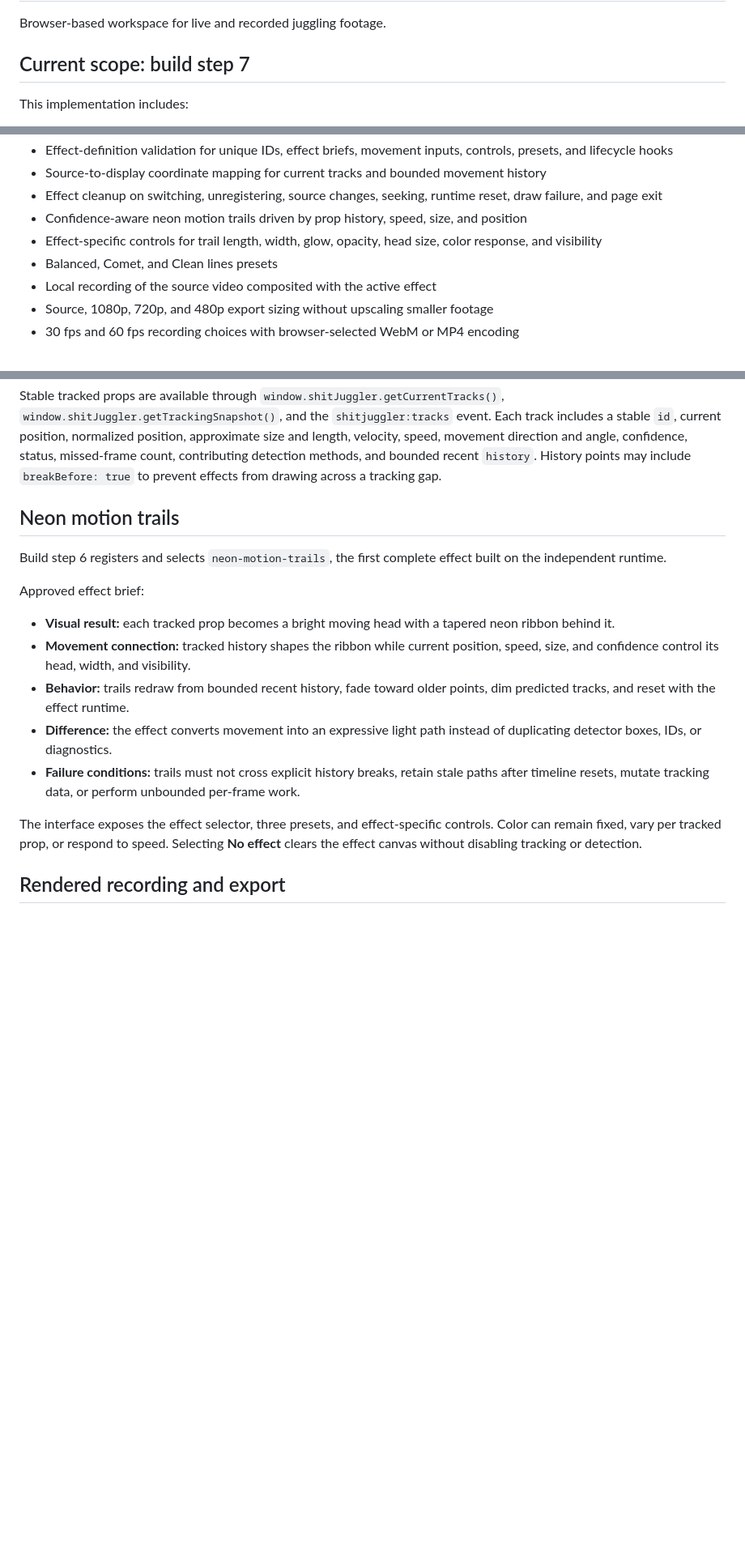
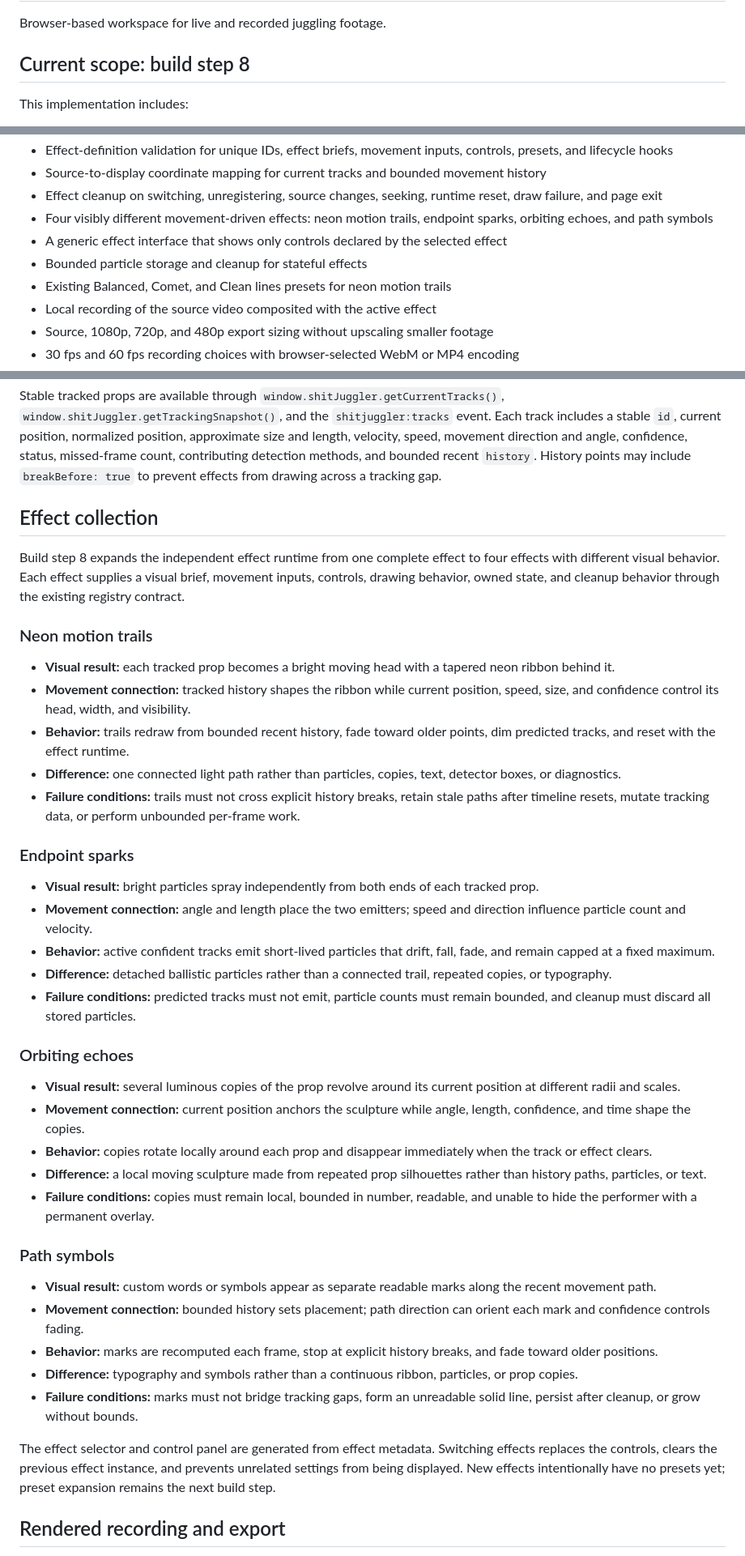
Before and after one commit to bemilbandin-ops/shitjuggler, a Markdown page: README.md, 3 parts joined by grey strips. Shown at 81% size. GitHub-like rendering; blank space fills up the shorter version.

Commit message:
Document build step 8 effect collection

```diff
--- a/README.md
+++ b/README.md
@@ -2,7 +2,7 @@
 
 Browser-based workspace for live and recorded juggling footage.
 
-## Current scope: build step 7
+## Current scope: build step 8
 
 This implementation includes:
 
@@ -25,9 +25,10 @@ This implementation includes:
 - Effect-definition validation for unique IDs, effect briefs, movement inputs, controls, presets, and lifecycle hooks
 - Source-to-display coordinate mapping for current tracks and bounded movement history
 - Effect cleanup on switching, unregistering, source changes, seeking, runtime reset, draw failure, and page exit
-- Confidence-aware neon motion trails driven by prop history, speed, size, and position
-- Effect-specific controls for trail length, width, glow, opacity, head size, color response, and visibility
-- Balanced, Comet, and Clean lines presets
+- Four visibly different movement-driven effects: neon motion trails, endpoint sparks, orbiting echoes, and path symbols
+- A generic effect interface that shows only controls declared by the selected effect
+- Bounded particle storage and cleanup for stateful effects
+- Existing Balanced, Comet, and Clean lines presets for neon motion trails
 - Local recording of the source video composited with the active effect
 - Source, 1080p, 720p, and 480p export sizing without upscaling smaller footage
 - 30 fps and 60 fps recording choices with browser-selected WebM or MP4 encoding
@@ -40,19 +41,43 @@ Raw current-frame detections remain available through `window.shitJuggler.getCur
 
 Stable tracked props are available through `window.shitJuggler.getCurrentTracks()`, `window.shitJuggler.getTrackingSnapshot()`, and the `shitjuggler:tracks` event. Each track includes a stable `id`, current position, normalized position, approximate size and length, velocity, speed, movement direction and angle, confidence, status, missed-frame count, contributing detection methods, and bounded recent `history`. History points may include `breakBefore: true` to prevent effects from drawing across a tracking gap.
 
-## Neon motion trails
+## Effect collection
 
-Build step 6 registers and selects `neon-motion-trails`, the first complete effect built on the independent runtime.
+Build step 8 expands the independent effect runtime from one complete effect to four effects with different visual behavior. Each effect supplies a visual brief, movement inputs, controls, drawing behavior, owned state, and cleanup behavior through the existing registry contract.
 
-Approved effect brief:
+### Neon motion trails
 
 - **Visual result:** each tracked prop becomes a bright moving head with a tapered neon ribbon behind it.
 - **Movement connection:** tracked history shapes the ribbon while current position, speed, size, and confidence control its head, width, and visibility.
 - **Behavior:** trails redraw from bounded recent history, fade toward older points, dim predicted tracks, and reset with the effect runtime.
-- **Difference:** the effect converts movement into an expressive light path instead of duplicating detector boxes, IDs, or diagnostics.
+- **Difference:** one connected light path rather than particles, copies, text, detector boxes, or diagnostics.
 - **Failure conditions:** trails must not cross explicit history breaks, retain stale paths after timeline resets, mutate tracking data, or perform unbounded per-frame work.
 
-The interface exposes the effect selector, three presets, and effect-specific controls. Color can remain fixed, vary per tracked prop, or respond to speed. Selecting **No effect** clears the effect canvas without disabling tracking or detection.
+### Endpoint sparks
+
+- **Visual result:** bright particles spray independently from both ends of each tracked prop.
+- **Movement connection:** angle and length place the two emitters; speed and direction influence particle count and velocity.
+- **Behavior:** active confident tracks emit short-lived particles that drift, fall, fade, and remain capped at a fixed maximum.
+- **Difference:** detached ballistic particles rather than a connected trail, repeated copies, or typography.
+- **Failure conditions:** predicted tracks must not emit, particle counts must remain bounded, and cleanup must discard all stored particles.
+
+### Orbiting echoes
+
+- **Visual result:** several luminous copies of the prop revolve around its current position at different radii and scales.
+- **Movement connection:** current position anchors the sculpture while angle, length, confidence, and time shape the copies.
+- **Behavior:** copies rotate locally around each prop and disappear immediately when the track or effect clears.
+- **Difference:** a local moving sculpture made from repeated prop silhouettes rather than history paths, particles, or text.
+- **Failure conditions:** copies must remain local, bounded in number, readable, and unable to hide the performer with a permanent overlay.
+
+### Path symbols
+
+- **Visual result:** custom words or symbols appear as separate readable marks along the recent movement path.
+- **Movement connection:** bounded history sets placement; path direction can orient each mark and confidence controls fading.
+- **Behavior:** marks are recomputed each frame, stop at explicit history breaks, and fade toward older positions.
+- **Difference:** typography and symbols rather than a continuous ribbon, particles, or prop copies.
+- **Failure conditions:** marks must not bridge tracking gaps, form an unreadable solid line, persist after cleanup, or grow without bounds.
+
+The effect selector and control panel are generated from effect metadata. Switching effects replaces the controls, clears the previous effect instance, and prevents unrelated settings from being displayed. New effects intentionally have no presets yet; preset expansion remains the next build step.
 
 ## Rendered recording and export
 
```
Also changed, not shown: other parts of README.md (+6 -4 lines).
